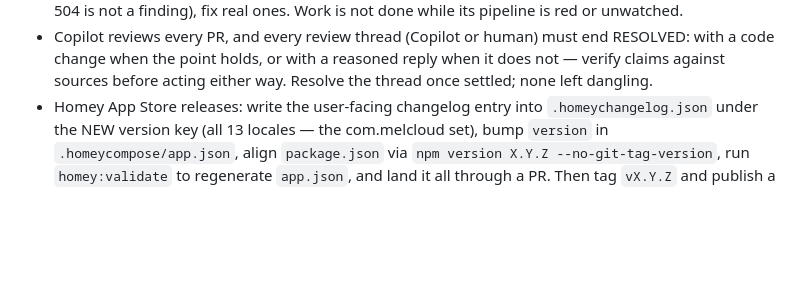
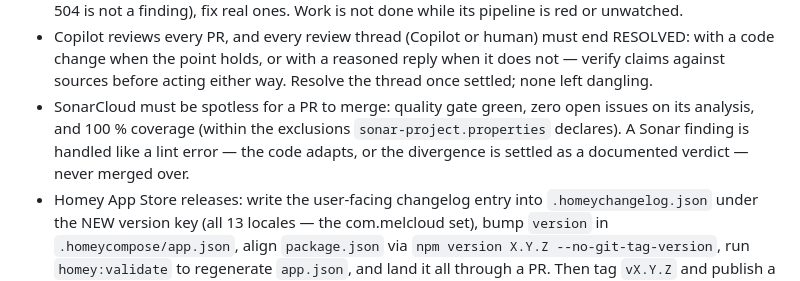
Before and after one commit to OlivierZal/com.melcloud.extension, a Markdown page: CLAUDE.md, the part around the change. GitHub-like rendering; blank space fills up the shorter version.

Commit message:
docs: SonarCloud spotless required for any merge (#1201)
Co-authored-by: Claude Fable 5 <noreply@anthropic.com>

```diff
--- a/CLAUDE.md
+++ b/CLAUDE.md
@@ -207,6 +207,11 @@ start`. Never rename or drop a shipped bundle filename; add alongside.
   reasoned reply when it does not — verify claims against sources
   before acting either way. Resolve the thread once settled; none left
   dangling.
+- SonarCloud must be spotless for a PR to merge: quality gate green,
+  zero open issues on its analysis, and 100 % coverage (within the
+  exclusions `sonar-project.properties` declares). A Sonar finding is
+  handled like a lint error — the code adapts, or the divergence is
+  settled as a documented verdict — never merged over.
 - Homey App Store releases: write the user-facing changelog entry into
   `.homeychangelog.json` under the NEW version key (all 13 locales —
   the com.melcloud set), bump `version` in `.homeycompose/app.json`,
```
